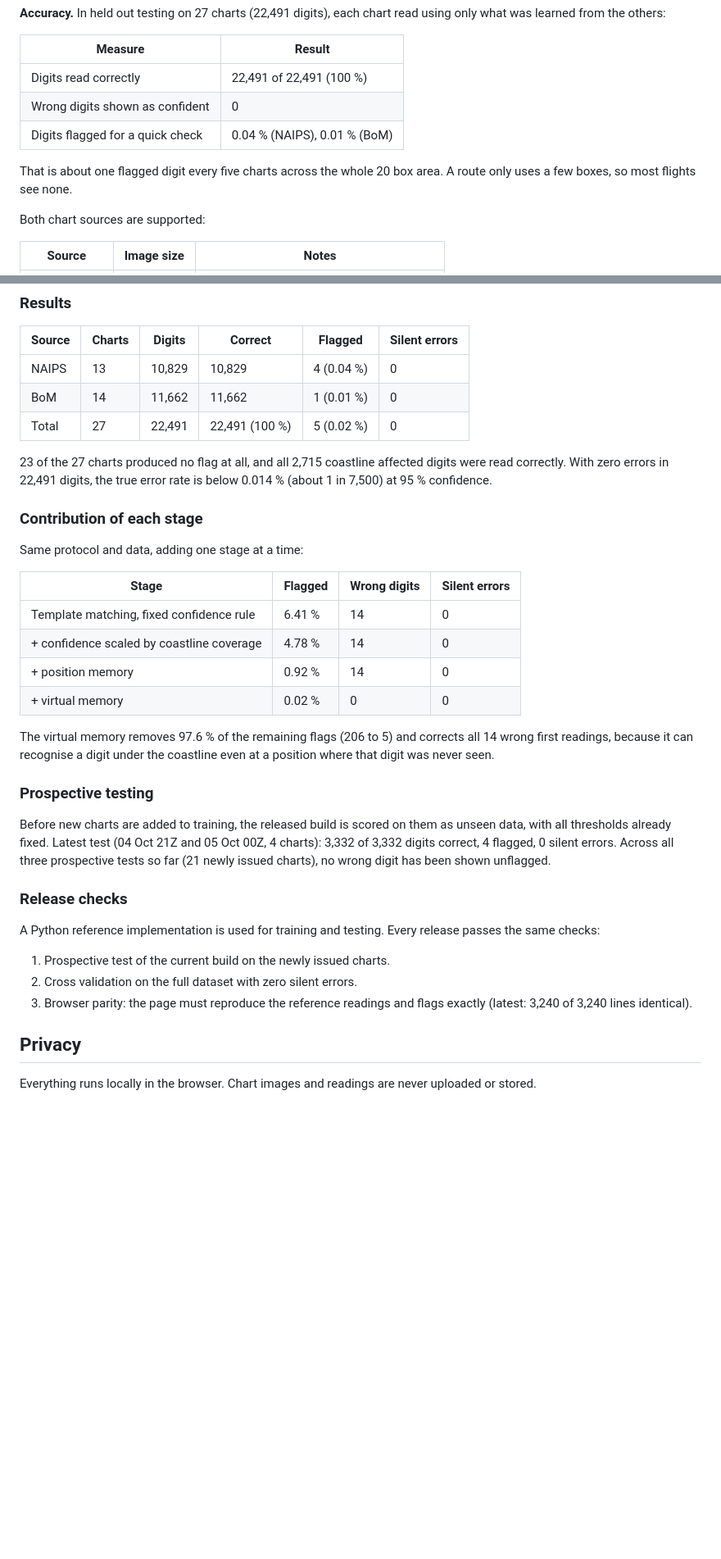
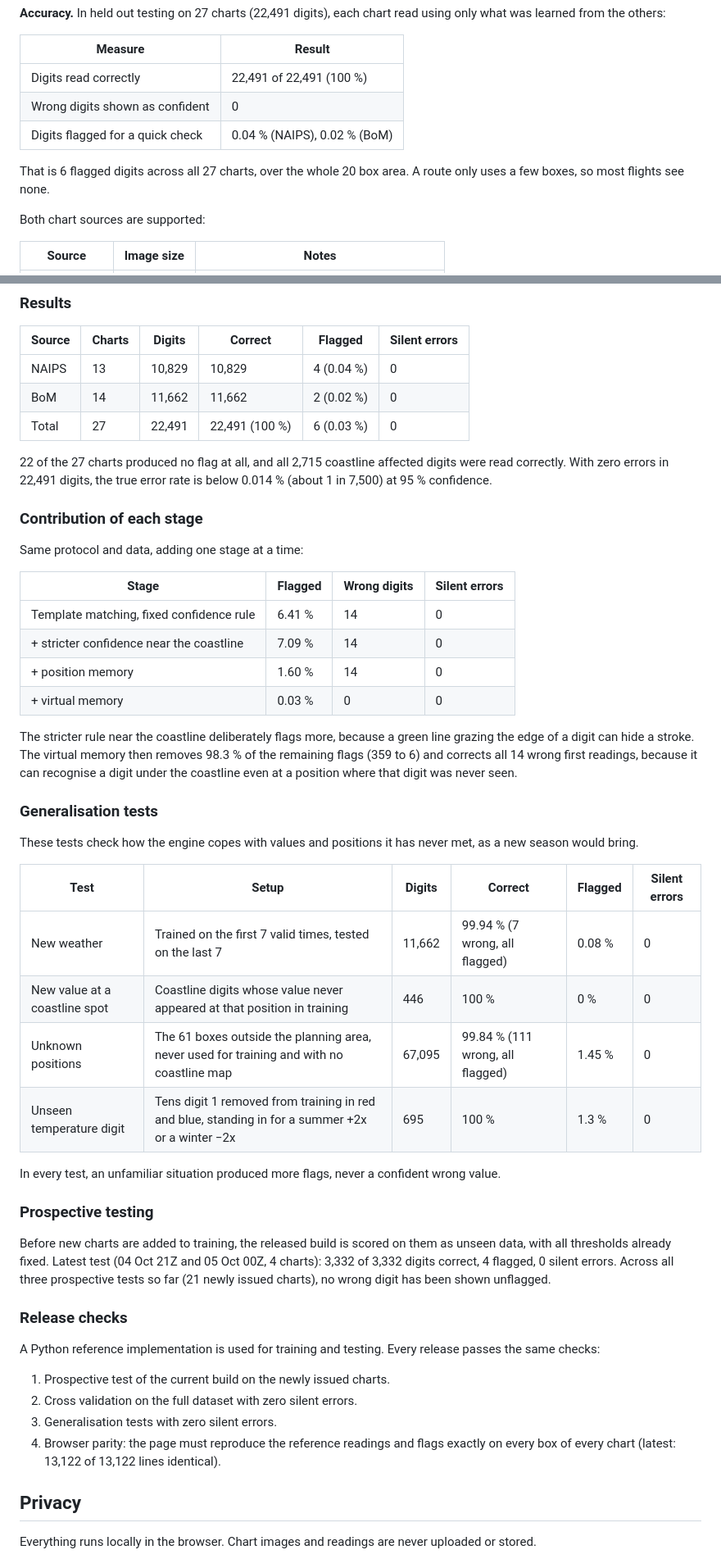
Before and after one commit to sjx012/WindToLog, a Markdown page: README.md, 2 parts joined by grey strips. Shown at 82% size. Drawn GitHub-style; blank space fills up the shorter version.

```diff
--- a/README.md
+++ b/README.md
@@ -14,9 +14,9 @@ The tool is a single static HTML page with no server and no external API. The ch
 |---|---|
 | Digits read correctly | 22,491 of 22,491 (100 %) |
 | Wrong digits shown as confident | 0 |
-| Digits flagged for a quick check | 0.04 % (NAIPS), 0.01 % (BoM) |
+| Digits flagged for a quick check | 0.04 % (NAIPS), 0.02 % (BoM) |
 
-That is about one flagged digit every five charts across the whole 20 box area. A route only uses a few boxes, so most flights see none.
+That is 6 flagged digits across all 27 charts, over the whole 20 box area. A route only uses a few boxes, so most flights see none.
 
 Both chart sources are supported:
 
@@ -74,10 +74,10 @@ Three measures are reported:
 | Source | Charts | Digits | Correct | Flagged | Silent errors |
 |---|---|---|---|---|---|
 | NAIPS | 13 | 10,829 | 10,829 | 4 (0.04 %) | 0 |
-| BoM | 14 | 11,662 | 11,662 | 1 (0.01 %) | 0 |
-| Total | 27 | 22,491 | 22,491 (100 %) | 5 (0.02 %) | 0 |
+| BoM | 14 | 11,662 | 11,662 | 2 (0.02 %) | 0 |
+| Total | 27 | 22,491 | 22,491 (100 %) | 6 (0.03 %) | 0 |
 
-23 of the 27 charts produced no flag at all, and all 2,715 coastline affected digits were read correctly. With zero errors in 22,491 digits, the true error rate is below 0.014 % (about 1 in 7,500) at 95 % confidence.
+22 of the 27 charts produced no flag at all, and all 2,715 coastline affected digits were read correctly. With zero errors in 22,491 digits, the true error rate is below 0.014 % (about 1 in 7,500) at 95 % confidence.
 
 ### Contribution of each stage
 
@@ -86,11 +86,24 @@ Same protocol and data, adding one stage at a time:
 | Stage | Flagged | Wrong digits | Silent errors |
 |---|---|---|---|
 | Template matching, fixed confidence rule | 6.41 % | 14 | 0 |
-| + confidence scaled by coastline coverage | 4.78 % | 14 | 0 |
-| + position memory | 0.92 % | 14 | 0 |
-| + virtual memory | 0.02 % | 0 | 0 |
+| + stricter confidence near the coastline | 7.09 % | 14 | 0 |
+| + position memory | 1.60 % | 14 | 0 |
+| + virtual memory | 0.03 % | 0 | 0 |
 
-The virtual memory removes 97.6 % of the remaining flags (206 to 5) and corrects all 14 wrong first readings, because it can recognise a digit under the coastline even at a position where that digit was never seen.
+The stricter rule near the coastline deliberately flags more, because a green line grazing the edge of a digit can hide a stroke. The virtual memory then removes 98.3 % of the remaining flags (359 to 6) and corrects all 14 wrong first readings, because it can recognise a digit under the coastline even at a position where that digit was never seen.
+
+### Generalisation tests
+
+These tests check how the engine copes with values and positions it has never met, as a new season would bring.
+
+| Test | Setup | Digits | Correct | Flagged | Silent errors |
+|---|---|---|---|---|---|
+| New weather | Trained on the first 7 valid times, tested on the last 7 | 11,662 | 99.94 % (7 wrong, all flagged) | 0.08 % | 0 |
+| New value at a coastline spot | Coastline digits whose value never appeared at that position in training | 446 | 100 % | 0 % | 0 |
+| Unknown positions | The 61 boxes outside the planning area, never used for training and with no coastline map | 67,095 | 99.84 % (111 wrong, all flagged) | 1.45 % | 0 |
+| Unseen temperature digit | Tens digit 1 removed from training in red and blue, standing in for a summer +2x or a winter −2x | 695 | 100 % | 1.3 % | 0 |
+
+In every test, an unfamiliar situation produced more flags, never a confident wrong value.
 
 ### Prospective testing
 
@@ -102,7 +115,8 @@ A Python reference implementation is used for training and testing. Every releas
 
 1. Prospective test of the current build on the newly issued charts.
 2. Cross validation on the full dataset with zero silent errors.
-3. Browser parity: the page must reproduce the reference readings and flags exactly (latest: 3,240 of 3,240 lines identical).
+3. Generalisation tests with zero silent errors.
+4. Browser parity: the page must reproduce the reference readings and flags exactly on every box of every chart (latest: 13,122 of 13,122 lines identical).
 
 ## Privacy
 
```
Also changed, not shown: other parts of README.md (+2 -2 lines).
